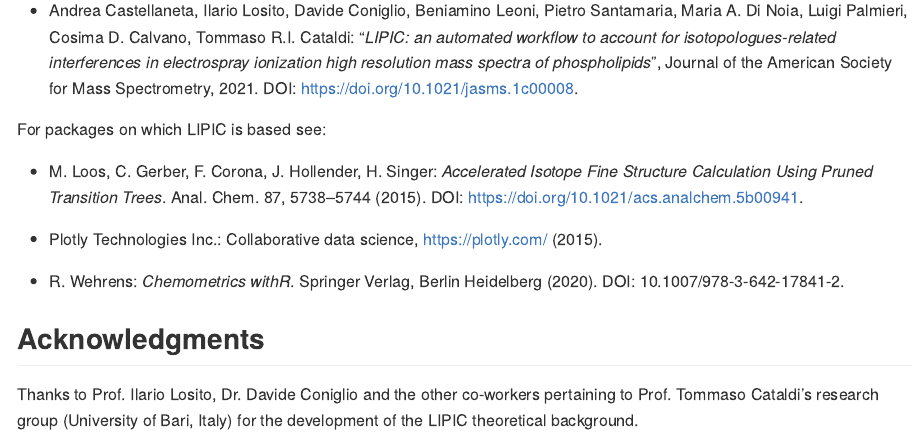
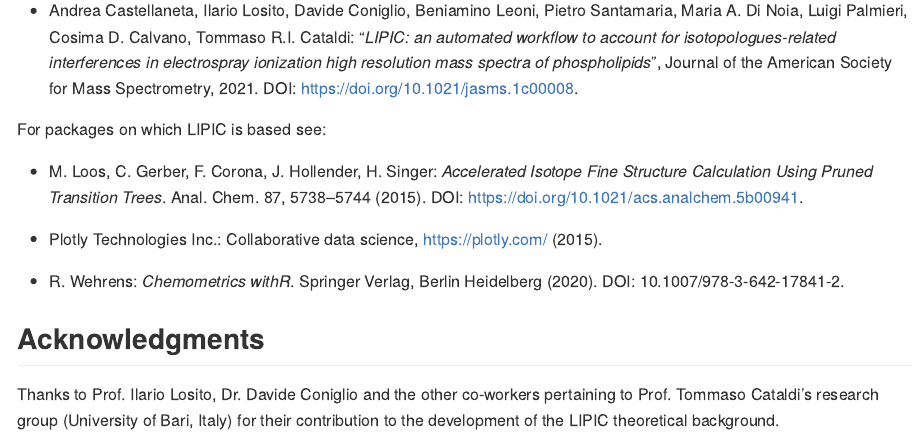
Before and after one commit to AnCaste/LIPIC, an R Markdown document (README.Rmd): the page in a window 1100 px wide, from 6760 px down. The pictures show the output file README.md that the author committed with the source, drawn offline in the style of GitHub; long lines of code are wrapped.

Commit message:
Initial commit

```diff
--- a/README.Rmd
+++ b/README.Rmd
@@ -192,4 +192,4 @@ For packages on which LIPIC is based see:
 
 ## Acknowledgments
 
-Thanks to Prof. Ilario Losito, Dr. Davide Coniglio and the other co-workers pertaining to Prof. Tommaso Cataldi's research group (University of Bari, Italy) for the development of the LIPIC theoretical background.
+Thanks to Prof. Ilario Losito, Dr. Davide Coniglio and the other co-workers pertaining to Prof. Tommaso Cataldi's research group (University of Bari, Italy) for their contribution to the development of the LIPIC theoretical background.
```
Also changed, not shown: README.md, docs/pkgdown.yml, 3 other files.
